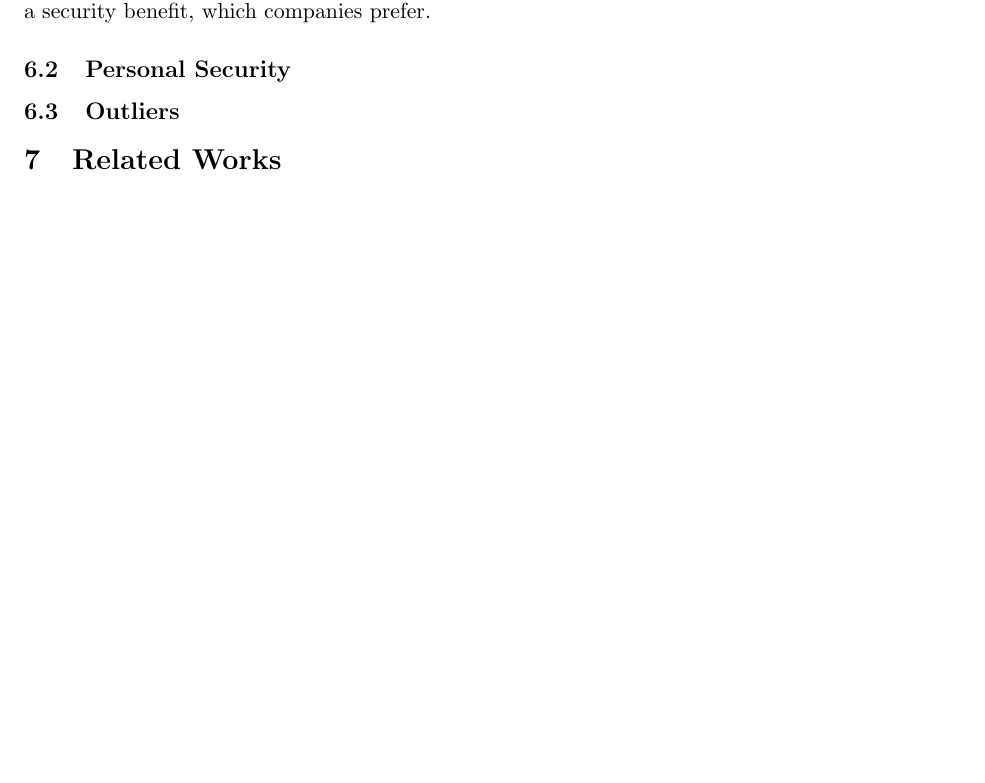
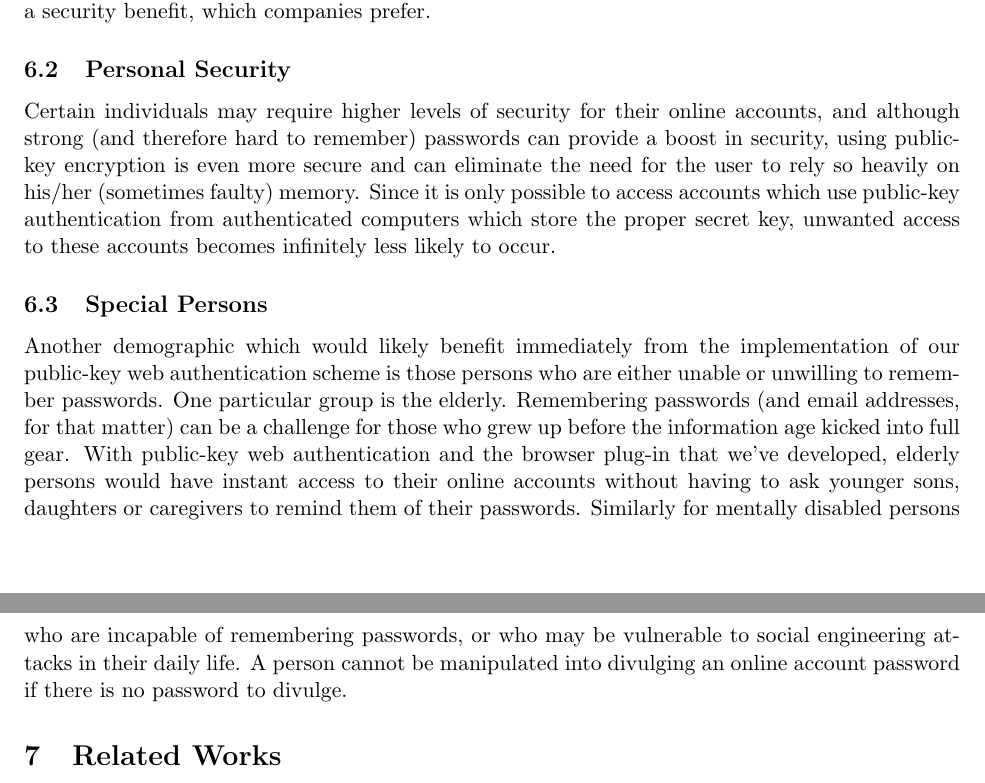
Before and after one commit to thejnich/526Project, a LaTeX paper (docs/final_report.tex): part of page 7 of 10 before the commit and two parts of pages 7 and 8 of 11 after it, the two joined at a grey line, cut so that both start at the same text, the shorter picture padded with empty space. Compiled offline with pdfLaTeX.

Commit message:
fixed makefile to deal with lowercase file name, added to Applications section.

```diff
--- a/docs/final_report.tex
+++ b/docs/final_report.tex
@@ -88,8 +88,10 @@ Not sure if this should be within the implementation section or not. Some limita
 In many large companies today, employees are given access to a secure network of websites, databases and applications which is inaccessible from the outside world.  These networks (called intranets) are only accessible from authorized desktops which reside within the office, or from company laptops which have been fitted with special security devices and software (e.g. smart card readers).  Although cumbersome to not be able to access these networks from most computers, it is a necessary security design in order to limit outside access to certain sensitive information.  This limitation is common with our gpg public key encryption scheme.  By implementing our scheme, companies can reduce the need for employees to memorize and keep up-to-date numerous passwords in order to access their intranet from secure machines.  What's more, the only major caveat of using gpg and public-key cryptography (only being able to use it on specific machines) is actually a security benefit, which companies prefer.
 
 \subsection{Personal Security} \label{subsec:personalsecurity}
+Certain individuals may require higher levels of security for their online accounts, and although strong (and therefore hard to remember) passwords can provide a boost in security, using public-key encryption is even more secure and can eliminate the need for the user to rely so heavily on his/her (sometimes faulty) memory.  Since it is only possible to access accounts which use public-key authentication from authenticated computers which store the proper secret key, unwanted access to these accounts becomes infinitely less likely to occur.
 
-\subsection{Outliers} \label{subsec:outliers}
+\subsection{Special Persons} \label{subsec:specialpersons}
+Another demographic which would likely benefit immediately from the implementation of our public-key web authentication scheme is those persons who are either unable or unwilling to remember passwords.  One particular group is the elderly.  Remembering passwords (and email addresses, for that matter) can be a challenge for those who grew up before the information age kicked into full gear.  With public-key web authentication and the browser plug-in that we've developed, elderly persons would have instant access to their online accounts without having to ask younger sons, daughters or caregivers to remind them of their passwords.  Similarly for mentally disabled persons who are incapable of remembering passwords, or who may be vulnerable to social engineering attacks in their daily life.  A person cannot be manipulated into divulging an online account password if there is no password to divulge.
 
 \section{Related Works} \label{sec:relatedWorks}
 \subsection{Pwdhash}  \label{subsec:pwdhash}
```
Also changed, not shown: docs/Makefile.
